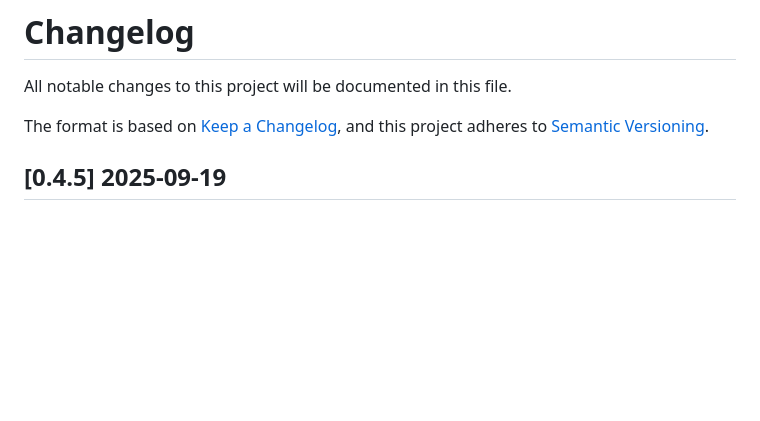
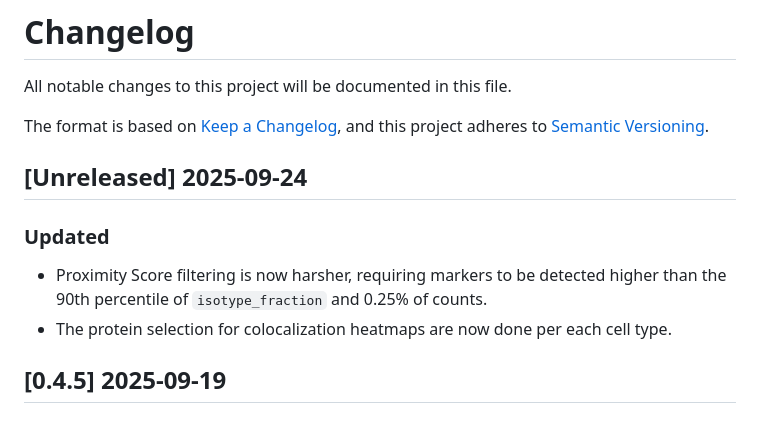
Before and after one commit to PixelgenTechnologies/pixelatorES, a Markdown page: CHANGELOG.md, the part around the change. GitHub-like rendering; blank space fills up the shorter version.

Commit message:
chore: changelog

```diff
--- a/CHANGELOG.md
+++ b/CHANGELOG.md
@@ -4,6 +4,13 @@ All notable changes to this project will be documented in this file.
 
 The format is based on [Keep a Changelog](https://keepachangelog.com/en/1.0.0/),
 and this project adheres to [Semantic Versioning](https://semver.org/spec/v2.0.0.html).
+
+## [Unreleased] 2025-09-24
+
+### Updated
+
+- Proximity Score filtering is now harsher, requiring markers to be detected higher than the 90th percentile of `isotype_fraction` and 0.25% of counts.
+- The protein selection for colocalization heatmaps are now done per each cell type.
 
 ## [0.4.5] 2025-09-19
 
```
